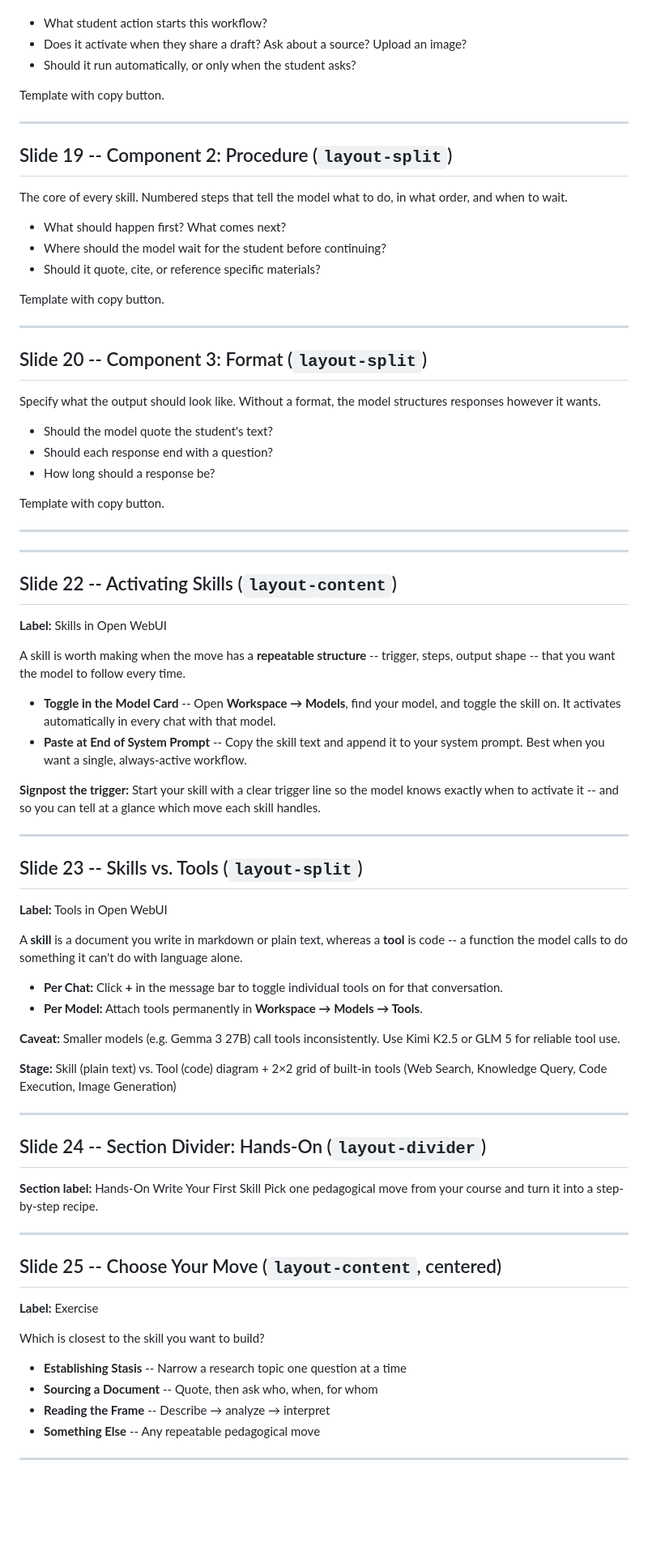
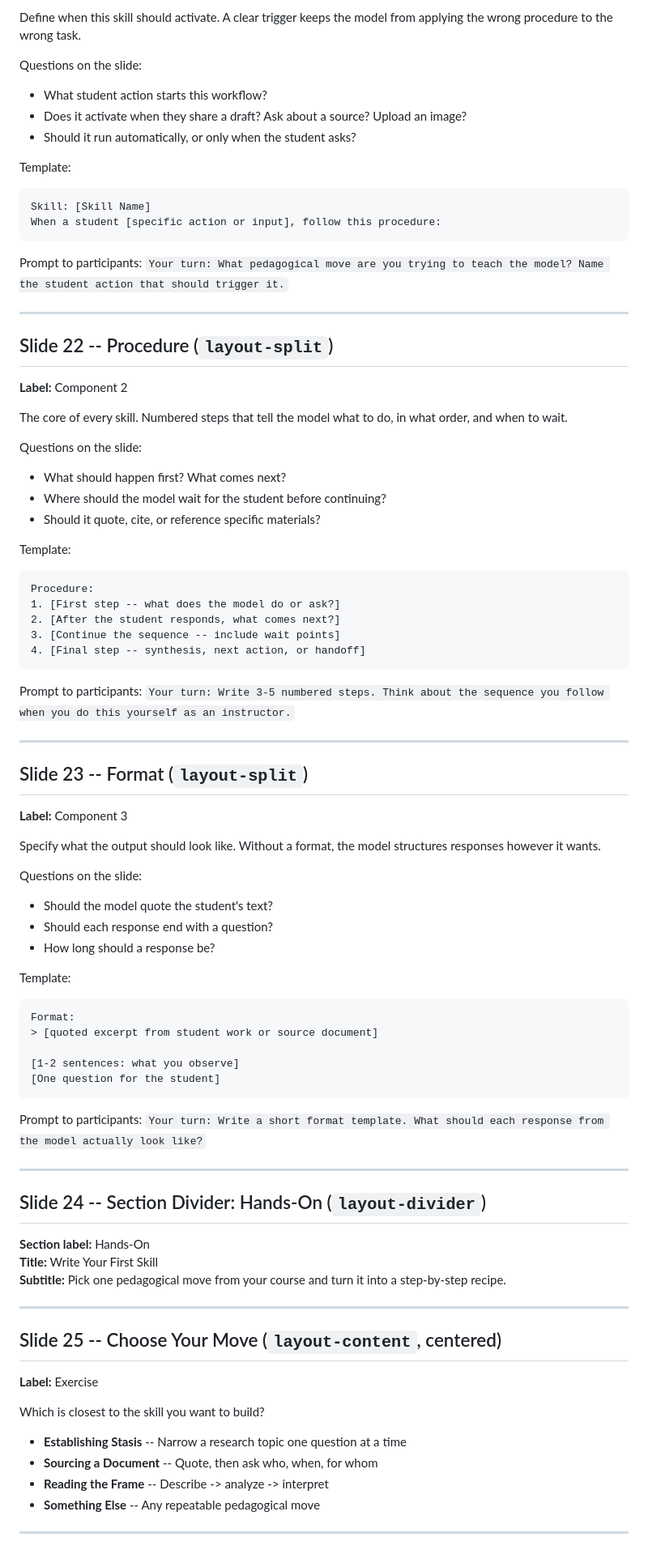
Before and after one commit to CUNY-AI-Lab/skills-tools, a Markdown page: SLIDES.md, the part around one of its changes. Shown at 81% size. Rendered like a GitHub page; blank space fills up the shorter version.

````diff
--- a/SLIDES.md
+++ b/SLIDES.md
@@ -235,71 +350,77 @@ Define when this skill should activate.
 
+Define when this skill should activate. A clear trigger keeps the model from applying the wrong procedure to the wrong task.
+
+Questions on the slide:
 - What student action starts this workflow?
 - Does it activate when they share a draft? Ask about a source? Upload an image?
 - Should it run automatically, or only when the student asks?
 
-Template with copy button.
+Template:
+```text
+Skill: [Skill Name]
+When a student [specific action or input], follow this procedure:
+```
+
+Prompt to participants:
+`Your turn: What pedagogical move are you trying to teach the model? Name the student action that should trigger it.`
 
 ---
 
-## Slide 19 -- Component 2: Procedure (`layout-split`)
+## Slide 22 -- Procedure (`layout-split`)
+
+**Label:** Component 2
 
 The core of every skill. Numbered steps that tell the model what to do, in what order, and when to wait.
 
+Questions on the slide:
 - What should happen first? What comes next?
 - Where should the model wait for the student before continuing?
 - Should it quote, cite, or reference specific materials?
 
-Template with copy button.
+Template:
+```text
+Procedure:
+1. [First step -- what does the model do or ask?]
+2. [After the student responds, what comes next?]
+3. [Continue the sequence -- include wait points]
+4. [Final step -- synthesis, next action, or handoff]
+```
+
+Prompt to participants:
+`Your turn: Write 3-5 numbered steps. Think about the sequence you follow when you do this yourself as an instructor.`
 
 ---
 
-## Slide 20 -- Component 3: Format (`layout-split`)
+## Slide 23 -- Format (`layout-split`)
+
+**Label:** Component 3
 
 Specify what the output should look like. Without a format, the model structures responses however it wants.
 
+Questions on the slide:
 - Should the model quote the student's text?
 - Should each response end with a question?
 - How long should a response be?
 
-Template with copy button.
+Template:
+```text
+Format:
+> [quoted excerpt from student work or source document]
 
----
+[1-2 sentences: what you observe]
+[One question for the student]
+```
 
----
-
-## Slide 22 -- Activating Skills (`layout-content`)
-
-**Label:** Skills in Open WebUI
-
-A skill is worth making when the move has a **repeatable structure** -- trigger, steps, output shape -- that you want the model to follow every time.
-
-- **Toggle in the Model Card** -- Open **Workspace → Models**, find your model, and toggle the skill on. It activates automatically in every chat with that model.
-- **Paste at End of System Prompt** -- Copy the skill text and append it to your system prompt. Best when you want a single, always-active workflow.
-
-**Signpost the trigger:** Start your skill with a clear trigger line so the model knows exactly when to activate it -- and so you can tell at a glance which move each skill handles.
-
----
-
-## Slide 23 -- Skills vs. Tools (`layout-split`)
-
-**Label:** Tools in Open WebUI
-
-A **skill** is a document you write in markdown or plain text, whereas a **tool** is code -- a function the model calls to do something it can't do with language alone.
-
-- **Per Chat:** Click **+** in the message bar to toggle individual tools on for that conversation.
-- **Per Model:** Attach tools permanently in **Workspace → Models → Tools**.
-
-**Caveat:** Smaller models (e.g. Gemma 3 27B) call tools inconsistently. Use Kimi K2.5 or GLM 5 for reliable tool use.
-
-**Stage:** Skill (plain text) vs. Tool (code) diagram + 2×2 grid of built-in tools (Web Search, Knowledge Query, Code Execution, Image Generation)
+Prompt to participants:
+`Your turn: Write a short format template. What should each response from the model actually look like?`
 
 ---
 
 ## Slide 24 -- Section Divider: Hands-On (`layout-divider`)
 
 **Section label:** Hands-On
-Write Your First Skill
-Pick one pedagogical move from your course and turn it into a step-by-step recipe.
+**Title:** Write Your First Skill
+**Subtitle:** Pick one pedagogical move from your course and turn it into a step-by-step recipe.
 
 ---
 
@@ -311,7 +432,7 @@ Which is closest to the skill you want to build?
 
 - **Establishing Stasis** -- Narrow a research topic one question at a time
 - **Sourcing a Document** -- Quote, then ask who, when, for whom
-- **Reading the Frame** -- Describe → analyze → interpret
+- **Reading the Frame** -- Describe -> analyze -> interpret
 - **Something Else** -- Any repeatable pedagogical move
 
 ---
````
Also changed, not shown: other parts of SLIDES.md (+225 -85 lines).
